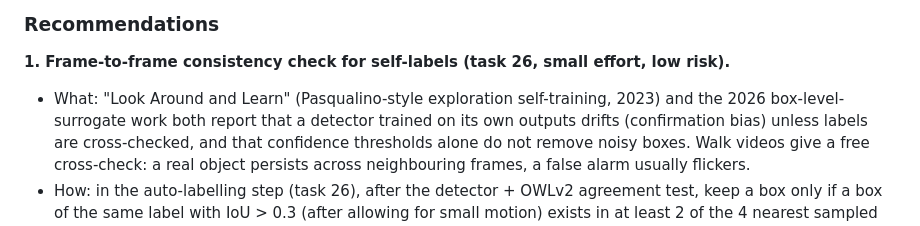
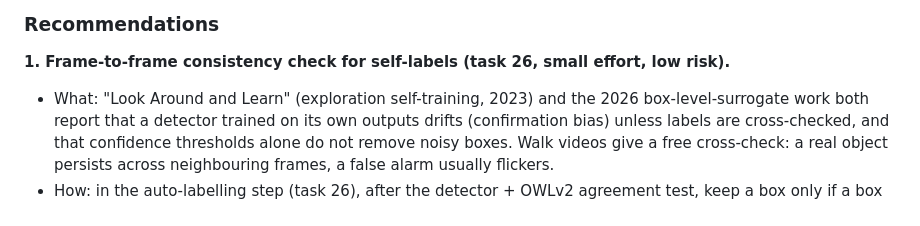
Before and after one commit to alexg-sketch/claudeknows, a Markdown page: RESEARCH.md, the part around the change. GitHub-like rendering.

Commit message:
Research 2026-10-21: remove unverified author name
Co-Authored-By: Claude Sonnet 5.5 <noreply@anthropic.com>
Claude-Session: https://claude.ai/code/session_01MSyj1CbaZVuAhKXq9mQpTY

```diff
--- a/RESEARCH.md
+++ b/RESEARCH.md
@@ -14,7 +14,7 @@ phase: self-labels are more trustworthy when the same object is seen consistentl
 ### Recommendations
 
 **1. Frame-to-frame consistency check for self-labels (task 26, small effort, low risk).**
-- What: "Look Around and Learn" (Pasqualino-style exploration self-training, 2023) and the 2026 box-level-surrogate work
+- What: "Look Around and Learn" (exploration self-training, 2023) and the 2026 box-level-surrogate work
   both report that a detector trained on its own outputs drifts (confirmation bias) unless labels are cross-checked,
   and that confidence thresholds alone do not remove noisy boxes. Walk videos give a free cross-check: a real object
   persists across neighbouring frames, a false alarm usually flickers.
```
